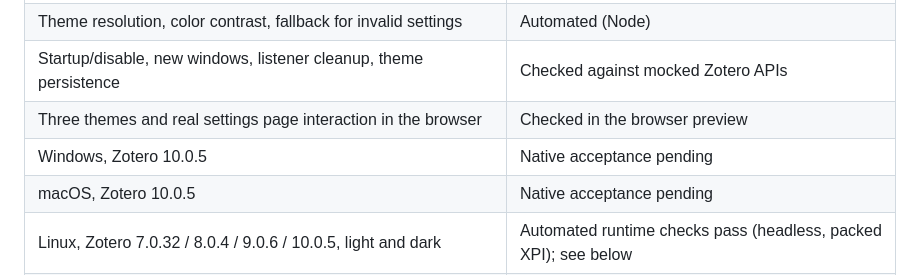
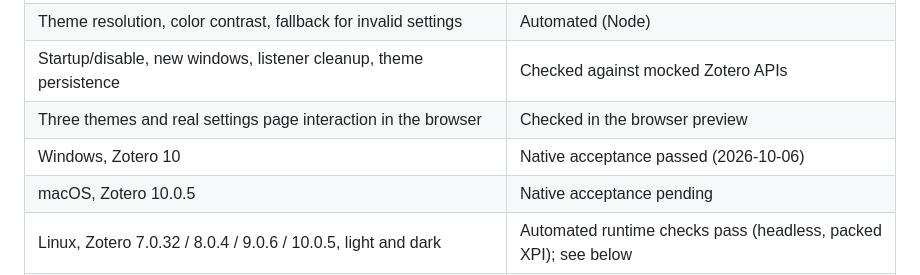
Before and after one commit to xzhang001/modern-zotero-themes, a Markdown page: docs/compatibility.md, the part around the change. Rendered like a GitHub page.

Commit message:
Record the passed native acceptance on Windows with Zotero 10

```diff
--- a/docs/compatibility.md
+++ b/docs/compatibility.md
@@ -10,7 +10,7 @@ Development baseline: Zotero 10.0.5. Target platforms: Windows, macOS.
 | Theme resolution, color contrast, fallback for invalid settings | Automated (Node) |
 | Startup/disable, new windows, listener cleanup, theme persistence | Checked against mocked Zotero APIs |
 | Three themes and real settings page interaction in the browser | Checked in the browser preview |
-| Windows, Zotero 10.0.5 | Native acceptance pending |
+| Windows, Zotero 10 | Native acceptance passed (2026-10-06) |
 | macOS, Zotero 10.0.5 | Native acceptance pending |
 | Linux, Zotero 7.0.32 / 8.0.4 / 9.0.6 / 10.0.5, light and dark | Automated runtime checks pass (headless, packed XPI); see below |
 | Zotero 7 / 8 / 9 on Windows and macOS | Native acceptance pending |
```
